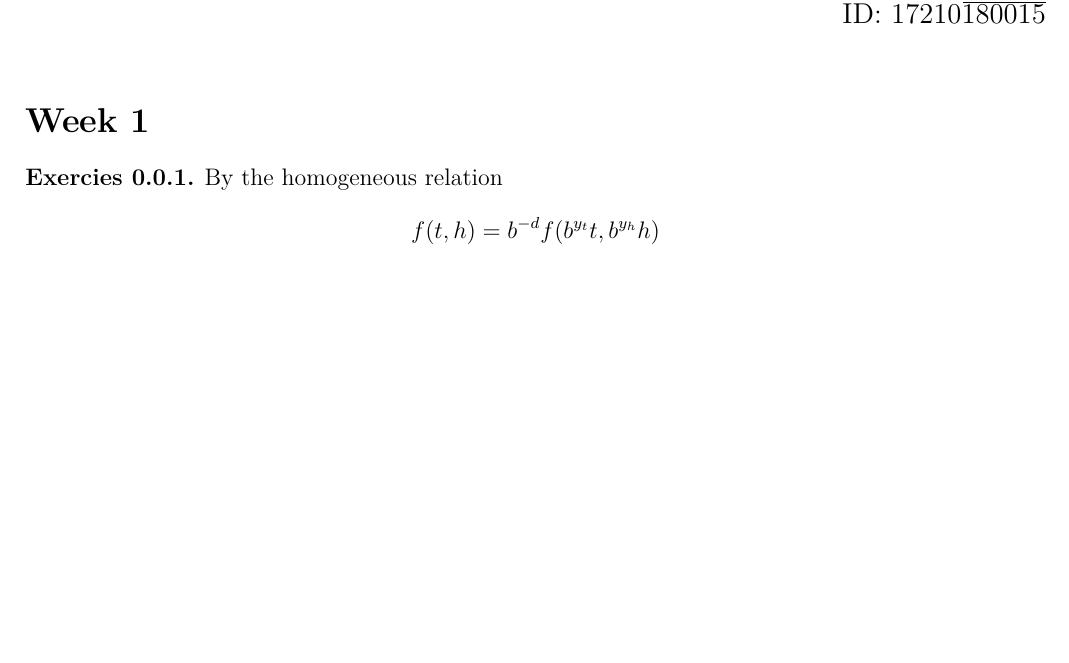
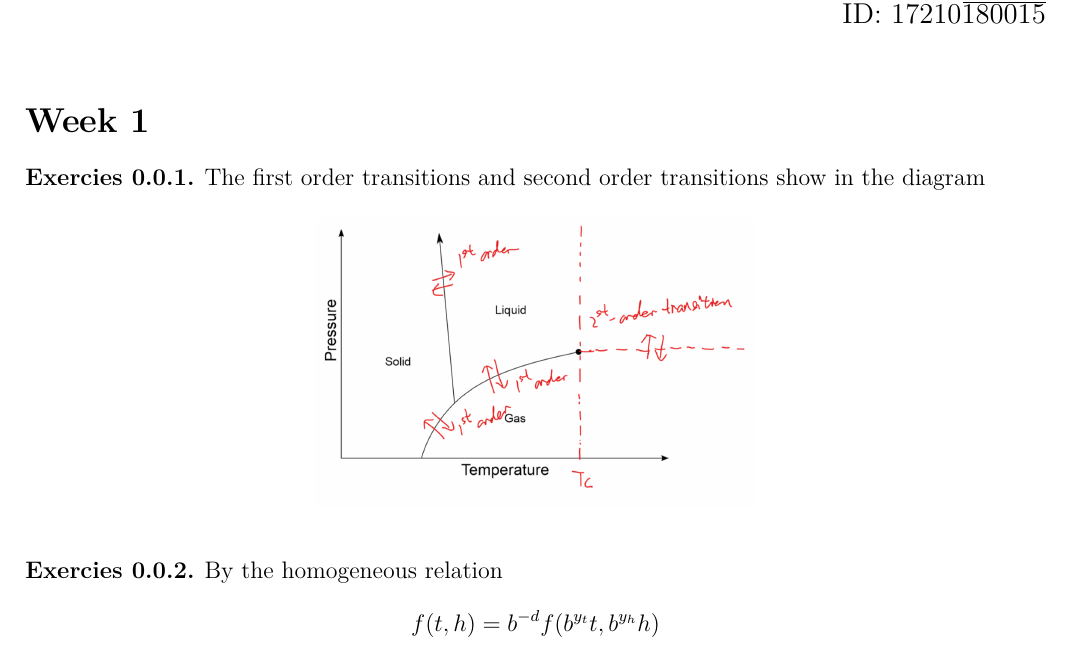
Before and after one commit to WalterScu/2dCFT, a LaTeX document (main.tex): part of page 1 of 2, cut so that both start at the same text, the shorter picture padded with empty space. The pictures show the PDF file main.pdf that the author committed with the source.

Commit message:
modified:   main.pdf

```diff
--- a/main.tex
+++ b/main.tex
@@ -23,6 +24,12 @@
 %\normalsize ECE 100-003 \hfill Teammates: Student1, Student2 \\
 %TA: Adam Sumner \hfill Due Date: XX/XX/XX
 \section*{Week 1}
+\begin{exer}
+	The first order transitions and second order transitions show in the diagram
+	\begin{figure}[h]
+		\centering\includegraphics[scale=0.5]{PIC/hw1.png}
+	\end{figure}
+\end{exer}
 \begin{exer}
 	By the homogeneous relation
 \[
```
Also changed, not shown: PIC/hw1.png (added), main.pdf, main.tex (1 more changed lines).
